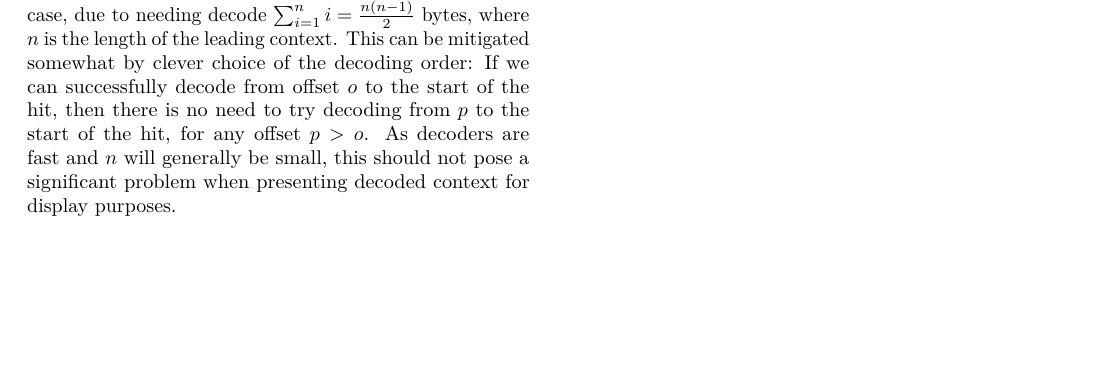
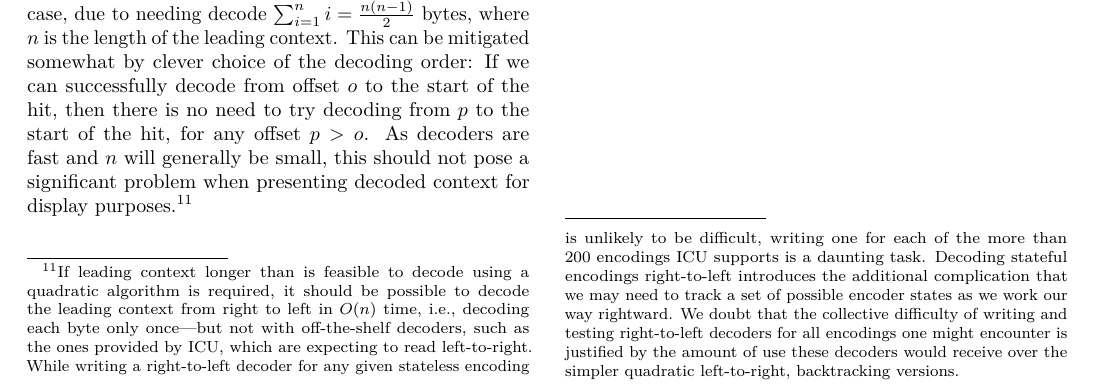
Before and after one commit to uckelman/dfrws-2013, a LaTeX paper (enc.tex): part of page 8 of 8, cut so that both start at the same text, the shorter picture padded with empty space. Compiled offline with pdfLaTeX.

Commit message:
More text.

```diff
--- a/enc.tex
+++ b/enc.tex
@@ -514,7 +516,7 @@ Furthermore, the problem of misdecoding the hit by beginning to decode to its le
 
 Consider the common case of a hit in the middle of some text. What we would ideally like to do is decode the longest sequences possible which are contiguous with the hit. For the trailing context, this means that decoding may continue rightwards after finishing the hit. For the leading context, it means that the most important character to decode is the one immediately before the hit, with importance decreasing leftwards. Suppose the hit is the byte sequence $b_m\dotsb b_n$. Then we first try to decode only $b_{m-1}$, the byte to the left of the hit. If that succeeds, we then try to decode $b_{m-2}b_{m-1}$, and continue to extend our decoding window to the left one byte at a time until either decoding fails or we reach the limit of the context. If we hit the context limit, we are done---the entirety of the leading context has decoded successfully. If decoding fails, we keep the longest successfully decoded sequence contiguous with the hit. An example of this appears in Figure~\ref{fig:decode}\subref{subfig:leading-reverse}. In step~1, we decode the hit and the trailing context. In step~2, we successfully decode the byte offset~$-1$ from the beginning of the hit. In step~2, we back up one byte to offset~-2, and attempt to decode towards the hit from there, but decoding fails at offset~$-1$. In step~3, we back up another byte and successfully decode toward the hit from offset~$-3$. Finally, in step~4, we retreat one more byte and successfuly decode from offset~$-4$ to the start of the hit.
 
-This procedure guarantees both that the hit will decode successfully and that we decode the longest segments of context contiguous with the hit which we can while still remaining within the context window. The runtime of decoding the leading context this way is $O(n^2)$ in the worst case, due to needing decode $\sum^n_{i=1} i = \frac{n(n-1)}{2}$ bytes, where $n$ is the length of the leading context. This can be mitigated somewhat by clever choice of the decoding order: If we can successfully decode from offset $o$ to the start of the hit, then there is no need to try decoding from $p$ to the start of the hit, for any offset $p > o$. As decoders are fast and $n$ will generally be small, this should not pose a significant problem when presenting decoded context for display purposes.
+This procedure guarantees both that the hit will decode successfully and that we decode the longest segments of context contiguous with the hit which we can while still remaining within the context window. The runtime of decoding the leading context this way is $O(n^2)$ in the worst case, due to needing decode $\sum^n_{i=1} i = \frac{n(n-1)}{2}$ bytes, where $n$ is the length of the leading context. This can be mitigated somewhat by clever choice of the decoding order: If we can successfully decode from offset $o$ to the start of the hit, then there is no need to try decoding from $p$ to the start of the hit, for any offset $p > o$. As decoders are fast and $n$ will generally be small, this should not pose a significant problem when presenting decoded context for display purposes.\footnote{If leading context longer than is feasible to decode using a quadratic algorithm is required, it should be possible to decode the leading context from right to left in $O(n)$ time, i.e., decoding each byte only once---but not with off-the-shelf decoders, such as the ones provided by ICU, which are expecting to read left-to-right. While writing a right-to-left decoder for any given stateless encoding is unlikely to be difficult, writing one for each of the more than 200 encodings ICU supports is a daunting task. Decoding stateful encodings right-to-left introduces the additional complication that we may need to track a set of possible encoder states as we work our way rightward. We doubt that the collective difficulty of writing and testing right-to-left decoders for all encodings one might encounter is justified by the amount of use these decoders would receive over the simpler quadratic left-to-right, backtracking versions.}
 
 
 
```
Also changed, not shown: enc.tex (4 more changed lines).
